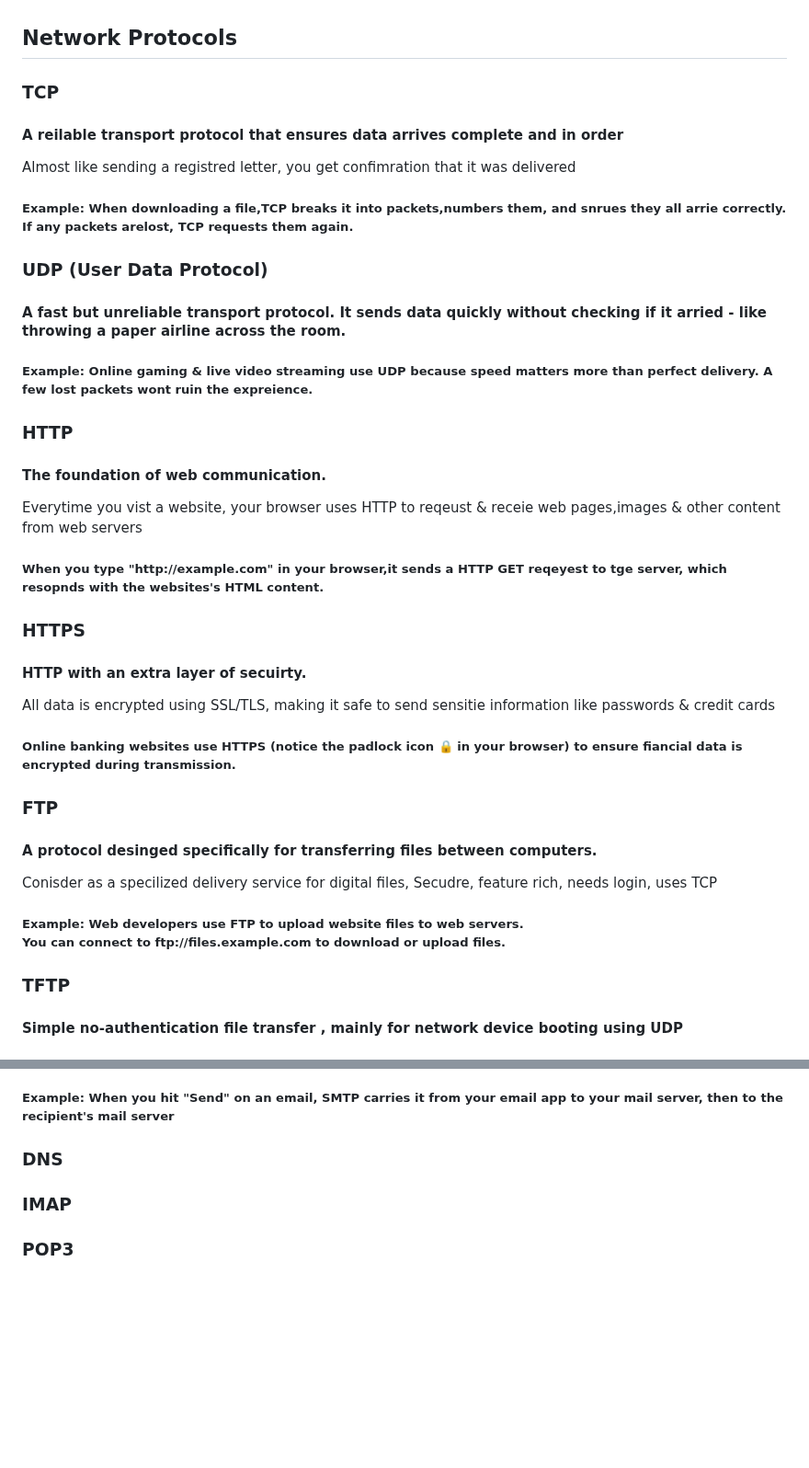
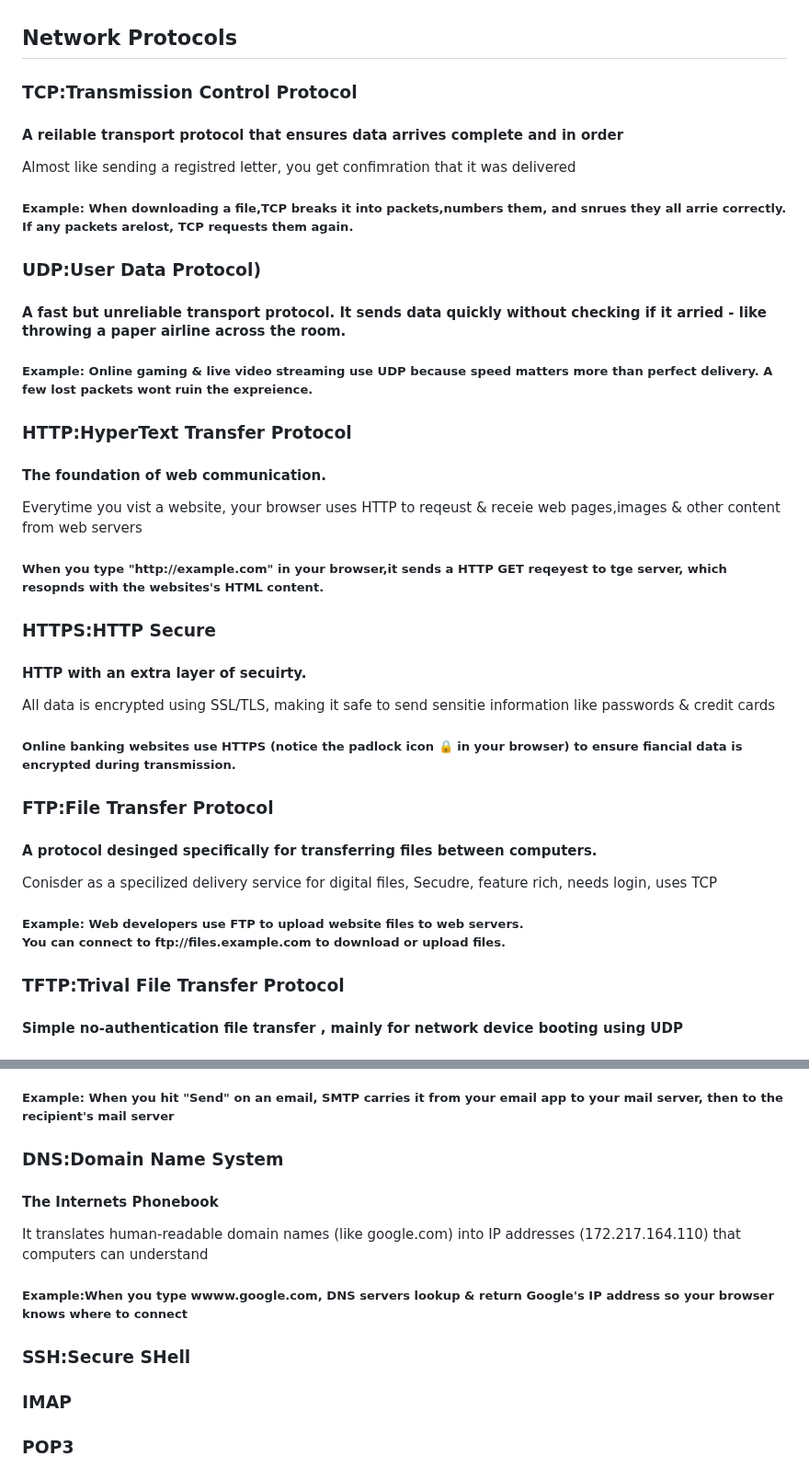
Before and after one commit to Zachc0des/Zachc0des-Portfolio, a Markdown page: Networking Study Guide.md, 2 parts joined by grey strips. Shown at 92% size. GitHub-like rendering; blank space fills up the shorter version.

```diff
--- a/Networking Study Guide.md
+++ b/Networking Study Guide.md
@@ -97,27 +97,27 @@
  <br>
 
  <h2>Network Protocols</h2>
- <h3>TCP</h3>
+ <h3>TCP:Transmission Control Protocol</h3>
  <h4> A reilable transport protocol that ensures data arrives complete and in order</h4>
 <p>Almost like sending a registred letter, you get confimration that it was delivered</p>
    <h5> Example: When downloading a file,TCP breaks it into packets,numbers them, and snrues they all arrie correctly. If any packets arelost, TCP requests them again.
    </p>
- <h3>UDP (User Data Protocol)</h3>
+ <h3>UDP:User Data Protocol)</h3>
  <h4> A fast but unreliable transport protocol. It sends data quickly without checking if it arried - like throwing a paper airline across the room.
  <h5> Example: Online gaming & live video streaming use UDP because speed matters more than perfect delivery. A few lost packets wont ruin the expreience. </h5>
-<h3> HTTP </h3>
+<h3> HTTP:HyperText Transfer Protocol </h3>
 <h4>The foundation of web communication.</h4>
 <p>Everytime you vist a website, your browser uses HTTP to reqeust & receie web pages,images & other content from web servers</p>
 <h5>When you type "http://example.com" in your browser,it sends a HTTP GET reqeyest to tge server, which resopnds with the websites's HTML content. </h5>
-   <h3>HTTPS</h3>
+   <h3>HTTPS:HTTP Secure</h3>
    <h4> HTTP with an extra layer of secuirty.</h4>
      <p>All data is encrypted using SSL/TLS, making it safe to send sensitie information like passwords & credit cards </p>
      <h5> Online banking websites use HTTPS (notice the padlock icon 🔒 in your browser) to ensure fiancial data is encrypted during transmission.
- <h3>FTP</h3>
+ <h3>FTP:File Transfer Protocol</h3>
  <h4> A protocol desinged specifically for transferring files between computers.</h4>
  <p>Conisder as a specilized delivery service for digital files, Secudre, feature rich, needs login, uses TCP</p>
  <h5> Example: Web developers use FTP to upload website files to web servers.<br> You can connect to       ftp://files.example.com  to download or upload files.
-   <h3>TFTP</h3>
+   <h3>TFTP:Trival File Transfer Protocol</h3>
  <h4>Simple no-authentication file transfer ,
    <p1> mainly for network device booting using UDP</p1>
    <h5>Example: A Cisco router boots up -> sends TFTP reqeuest -> downloads its IOS firmware from server-> starts operating. No login needed, just "get firmware.bin"</h5>
@@ -125,7 +125,11 @@
    <h4>The postal service of the internet</h4>
    <p>SMTP handles sending emails from your email client to mail servers & between mail servers across the internet</p>
    <h5>Example: When you hit "Send" on an email, SMTP carries it from your email app to your mail server, then to the recipient's mail server</h5>
- <h3>DNS </h3>
+ <h3>DNS:Domain Name System</h3>
+ <h4>The Internets Phonebook</h4>
+ <p>It translates human-readable domain names (like google.com) into IP addresses (172.217.164.110) that computers can understand</p>
+   <h5>Example:When you type wwww.google.com, DNS servers lookup & return Google's IP address so your browser knows where to connect</h5>
+ <h3>SSH:Secure SHell</h3>
  <h3>IMAP</h3>
  <h3>POP3</h3>
  <h3>DHCP operations</h3>
```
